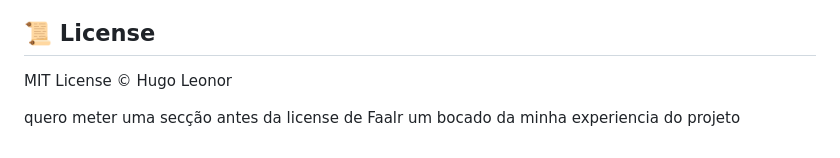
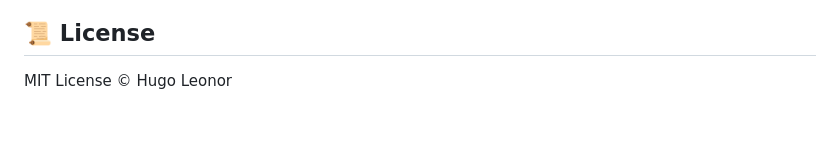
Before and after one commit to husamuel/The-Cloud-Resume-Challenge-AWS, a Markdown page: README.md, the part around the change. GitHub-like rendering; blank space fills up the shorter version.

```diff
--- a/README.md
+++ b/README.md
@@ -138,5 +138,3 @@ I now feel much more confident working with **core AWS services** and designing
 ## 📜 License
 
 MIT License © Hugo Leonor
-
-quero meter uma secção antes da license de Faalr um bocado da minha experiencia do projeto
```
